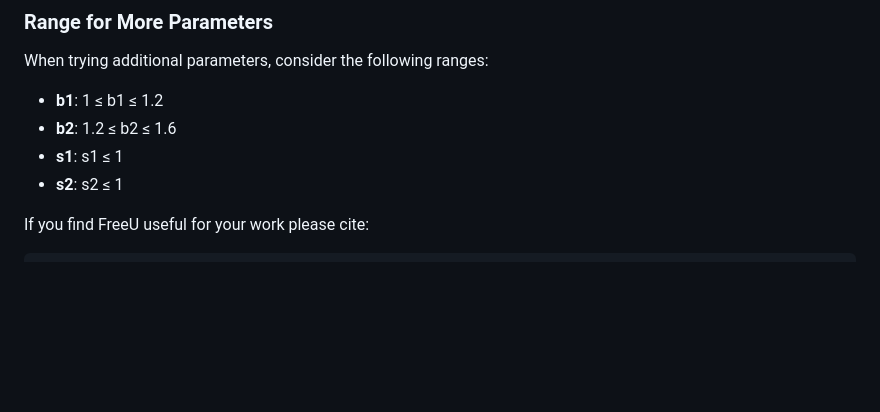
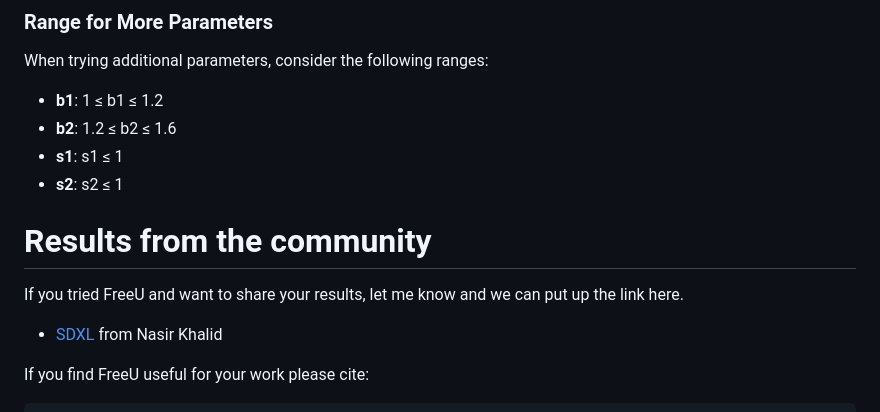
Before and after one commit to ChenyangSi/FreeU, a Markdown page: README.md, the part around the change. GitHub-like rendering; blank space fills up the shorter version.

````diff
--- a/README.md
+++ b/README.md
@@ -138,6 +138,11 @@ When trying additional parameters, consider the following ranges:
 - **s2**: s2 ≤ 1
 
 
+# Results from the community
+If you tried FreeU and want to share your results, let me know and we can put up the link here.
+
+- [SDXL](https://wandb.ai/nasirk24/UNET-FreeU-SDXL/reports/FreeU-SDXL-Optimal-Parameters--Vmlldzo1NDg4NTUw?accessToken=6745kr9rjd6e9yjevkr9bpd2lm6dpn6j00428gz5l60jrhl3gj4gubrz4aepupda) from  Nasir Khalid
+
 
 If you find FreeU useful for your work please cite:
 ```
````
